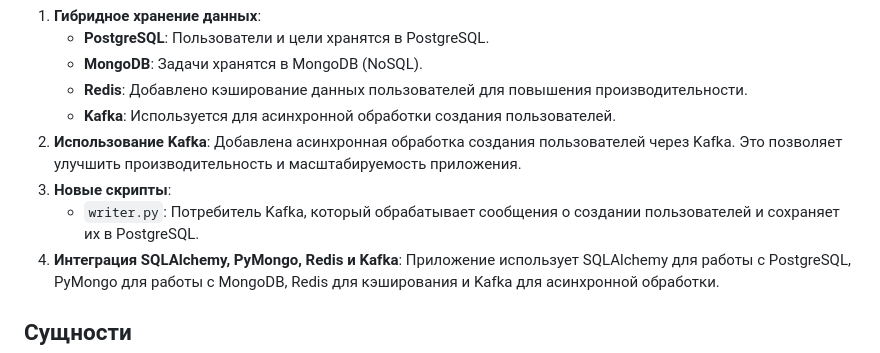
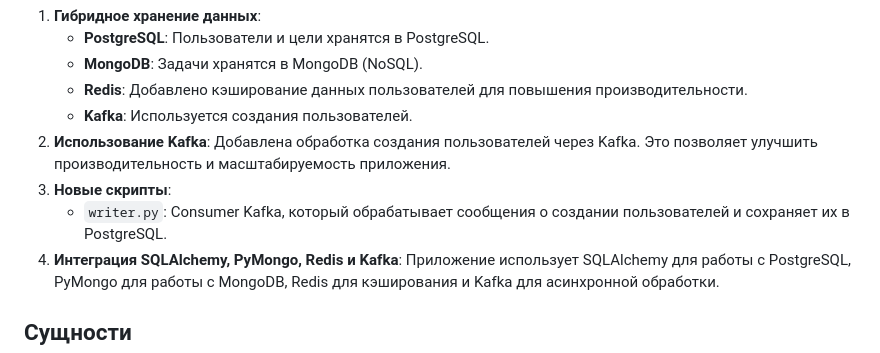
Before and after one commit to Kurmaxim/system_design, a Markdown page: 11_CQRS/readme.md, the part around the change. Drawn GitHub-style.

```diff
--- a/11_CQRS/readme.md
+++ b/11_CQRS/readme.md
@@ -2,10 +2,10 @@
    - **PostgreSQL**: Пользователи и цели хранятся в PostgreSQL.
    - **MongoDB**: Задачи хранятся в MongoDB (NoSQL).
    - **Redis**: Добавлено кэширование данных пользователей для повышения производительности.
-   - **Kafka**: Используется для асинхронной обработки создания пользователей.
-2. **Использование Kafka**: Добавлена асинхронная обработка создания пользователей через Kafka. Это позволяет улучшить производительность и масштабируемость приложения.
+   - **Kafka**: Используется создания пользователей.
+2. **Использование Kafka**: Добавлена обработка создания пользователей через Kafka. Это позволяет улучшить производительность и масштабируемость приложения.
 3. **Новые скрипты**:
-   - `writer.py`: Потребитель Kafka, который обрабатывает сообщения о создании пользователей и сохраняет их в PostgreSQL.
+   - `writer.py`: Consumer Kafka, который обрабатывает сообщения о создании пользователей и сохраняет их в PostgreSQL.
 4. **Интеграция SQLAlchemy, PyMongo, Redis и Kafka**: Приложение использует SQLAlchemy для работы с PostgreSQL, PyMongo для работы с MongoDB, Redis для кэширования и Kafka для асинхронной обработки.
 
 ## Сущности
```
